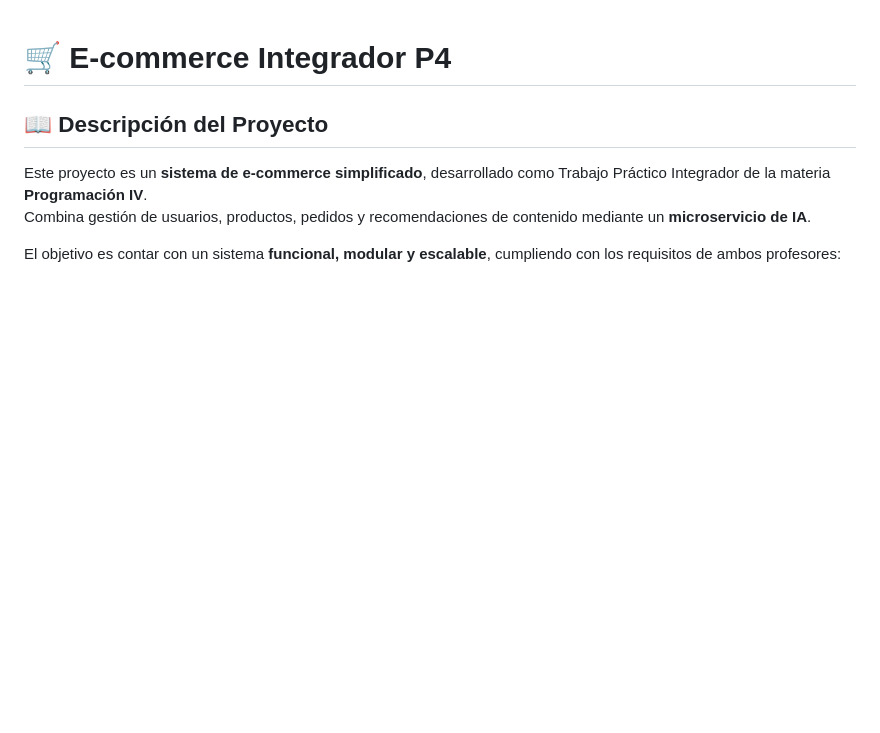
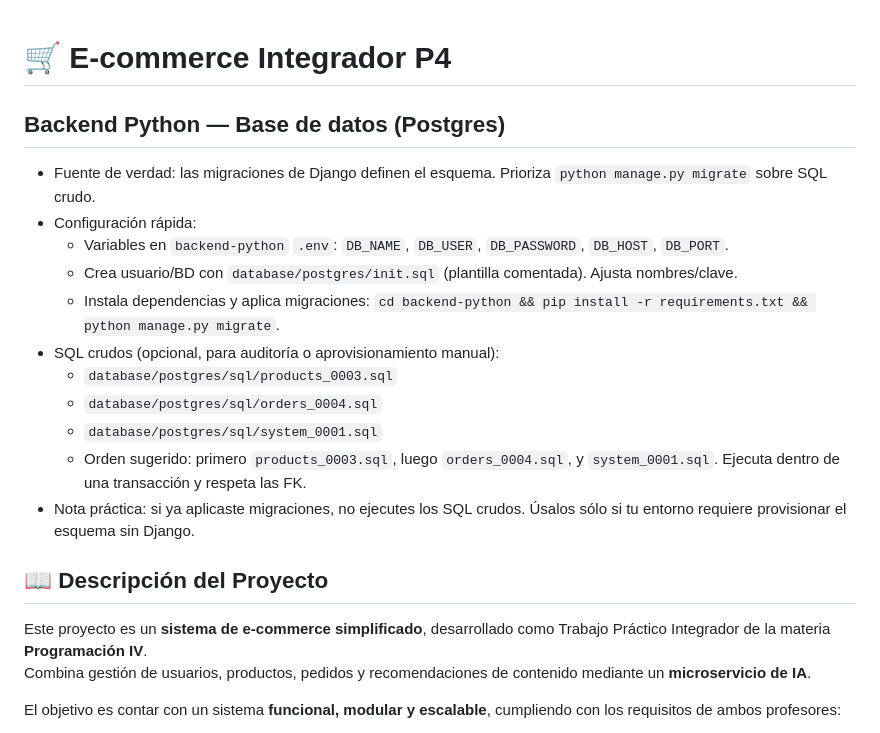
Before and after one commit to gabo4567/ecommerce-integrador-p4, a Markdown page: README.md, the part around the change. Rendered like a GitHub page; blank space fills up the shorter version.

Commit message:
Docs: agregar guía breve de Postgres y migraciones en README (backend-python) con referencia a SQL crudos opcionales.

```diff
--- a/README.md
+++ b/README.md
@@ -1,4 +1,17 @@
 # 🛒 E-commerce Integrador P4
+
+## Backend Python — Base de datos (Postgres)
+- Fuente de verdad: las migraciones de Django definen el esquema. Prioriza `python manage.py migrate` sobre SQL crudo.
+- Configuración rápida:
+  - Variables en `backend-python` `.env`: `DB_NAME`, `DB_USER`, `DB_PASSWORD`, `DB_HOST`, `DB_PORT`.
+  - Crea usuario/BD con `database/postgres/init.sql` (plantilla comentada). Ajusta nombres/clave.
+  - Instala dependencias y aplica migraciones: `cd backend-python && pip install -r requirements.txt && python manage.py migrate`.
+- SQL crudos (opcional, para auditoría o aprovisionamiento manual):
+  - `database/postgres/sql/products_0003.sql`
+  - `database/postgres/sql/orders_0004.sql`
+  - `database/postgres/sql/system_0001.sql`
+  - Orden sugerido: primero `products_0003.sql`, luego `orders_0004.sql`, y `system_0001.sql`. Ejecuta dentro de una transacción y respeta las FK.
+- Nota práctica: si ya aplicaste migraciones, no ejecutes los SQL crudos. Úsalos sólo si tu entorno requiere provisionar el esquema sin Django.
 
 ## 📖 Descripción del Proyecto
 Este proyecto es un **sistema de e-commerce simplificado**, desarrollado como Trabajo Práctico Integrador de la materia **Programación IV**.
```
